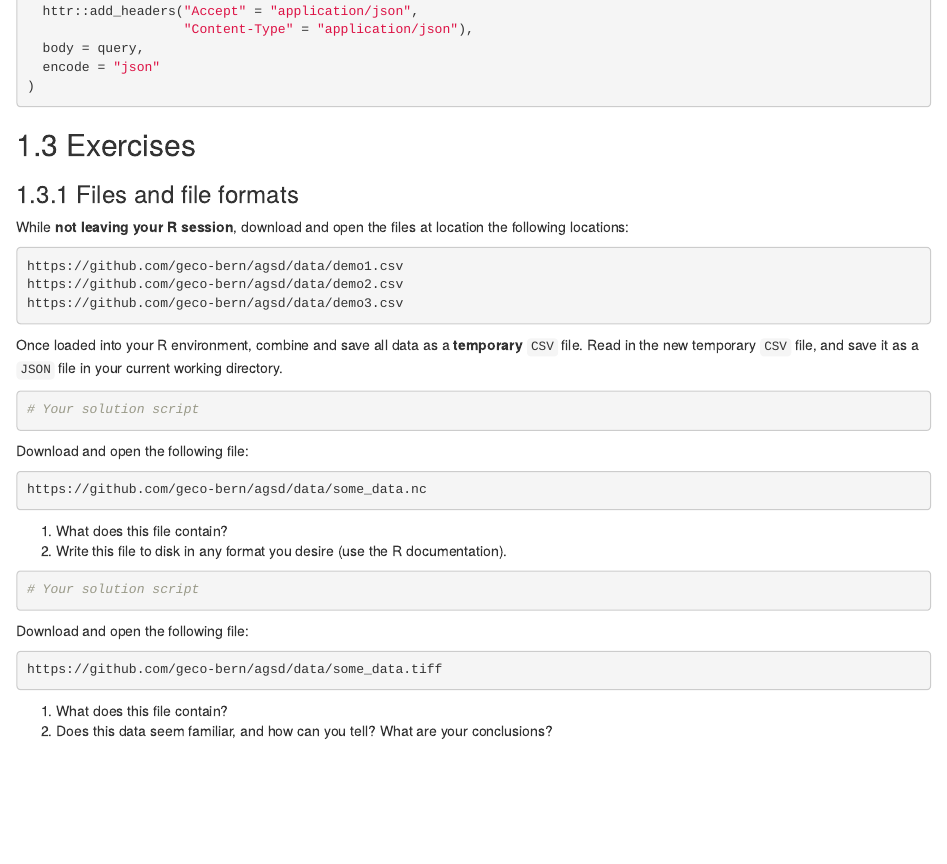
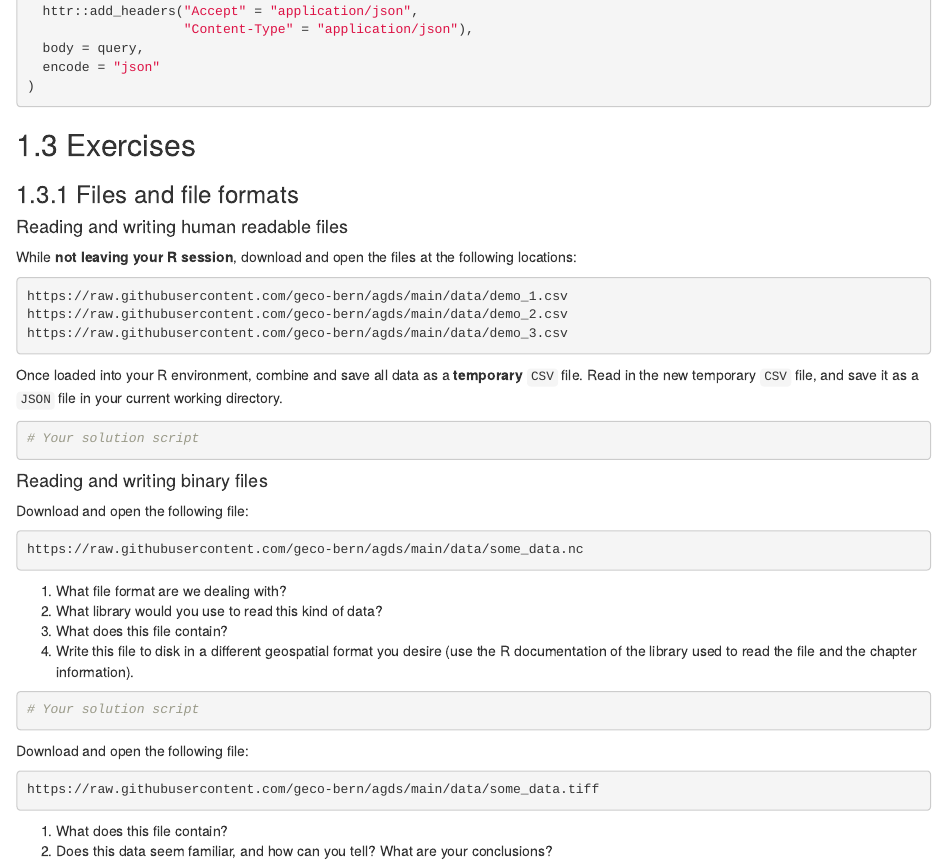
Before and after one commit to geco-bern/agds, an R Markdown document (05-data_variety.Rmd): the page in a window 1100 px wide, from 9740 px down. Rendered offline with R 4.5, knitr and Pandoc, with nearby package versions; drawn as R Markdown's standard HTML page in place of the format the file asks for; some code elsewhere in the file could not run offline.

Commit message:
links to data

````diff
--- a/05-data_variety.Rmd
+++ b/05-data_variety.Rmd
@@ -423,12 +423,14 @@ status <- httr::POST(
 
 ### Files and file formats
 
-While **not leaving your R session**, download and open the files at location the following locations:
+#### Reading and writing human readable files {-}
+
+While **not leaving your R session**, download and open the files at the following locations:
 
 ``` r
-https://github.com/geco-bern/agsd/data/demo1.csv
-https://github.com/geco-bern/agsd/data/demo2.csv
-https://github.com/geco-bern/agsd/data/demo3.csv
+https://raw.githubusercontent.com/geco-bern/agds/main/data/demo_1.csv
+https://raw.githubusercontent.com/geco-bern/agds/main/data/demo_2.csv
+https://raw.githubusercontent.com/geco-bern/agds/main/data/demo_3.csv
 ```
 
 Once loaded into your R environment, combine and save all data as a **temporary** `CSV` file. Read in the new temporary `CSV` file, and save it as a `JSON` file in your current working directory.
@@ -437,14 +439,17 @@ Once loaded into your R environment, combine and save all data as a **temporary*
 # Your solution script
 ```
 
+#### Reading and writing binary files {-}
+
 Download and open the following file:
 
 ``` r
-https://github.com/geco-bern/agsd/data/some_data.nc
+https://raw.githubusercontent.com/geco-bern/agds/main/data/some_data.nc
 ```
-
-1.  What does this file contain?
-2.  Write this file to disk in any format you desire (use the R documentation).
+1.  What file format are we dealing with?
+2.  What library would you use to read this kind of data?
+3.  What does this file contain?
+4.  Write this file to disk in a different geospatial format you desire (use the R documentation of the library used to read the file and the chapter information).
 
 ``` r
 # Your solution script
````
Also changed, not shown: 05-data_variety.Rmd (2 more changed lines).
